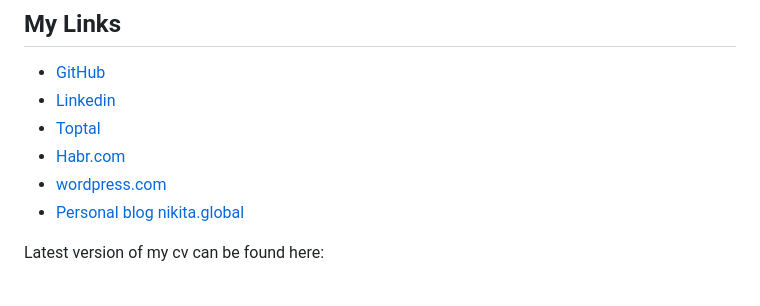
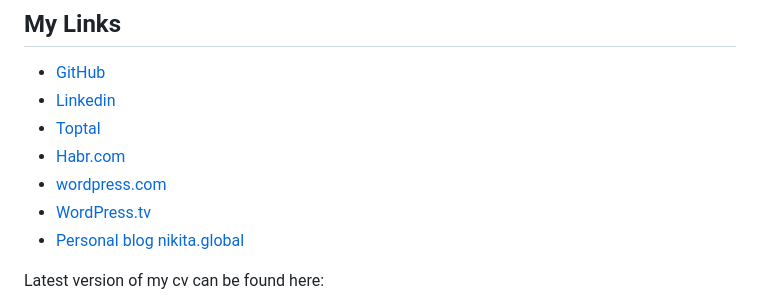
Before and after one commit to nikitaGlobal/nikitaGlobal, a Markdown page: README.md, the part around the change. Drawn GitHub-style.

Commit message:
chore: more details

```diff
--- a/README.md
+++ b/README.md
@@ -144,6 +144,7 @@ Highly experienced Senior Backend Developer and WordPress Developer with experti
 - [Toptal](https://www.toptal.com/resume/nikita-menshutin)
 - [Habr.com](https://habr.com/ru/users/nikitaGlobal/)
 - [wordpress.com](https://profiles.wordpress.org/nikitaglobal/)
+- [WordPress.tv](https://wordpress.tv/speakers/nikita-menshutin/)
 - [Personal blog nikita.global](https://nikita.global)
 
 Latest version of my cv can be found here:
```
